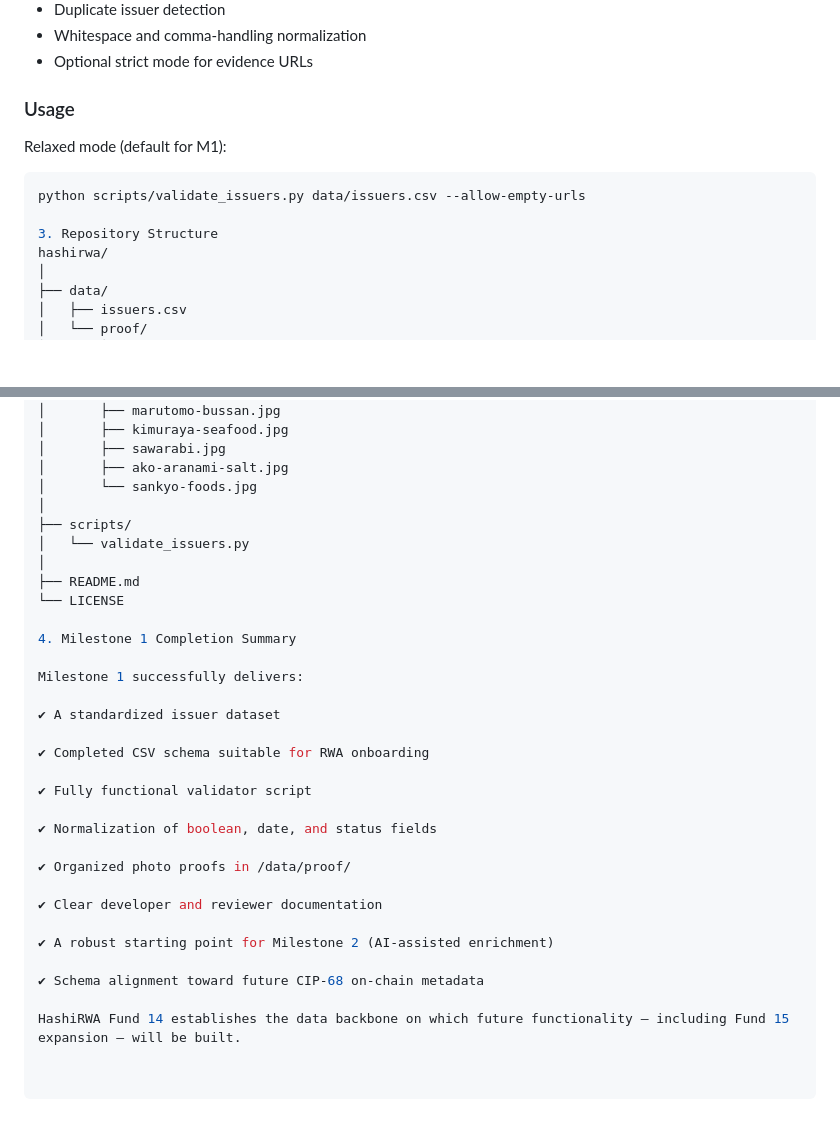
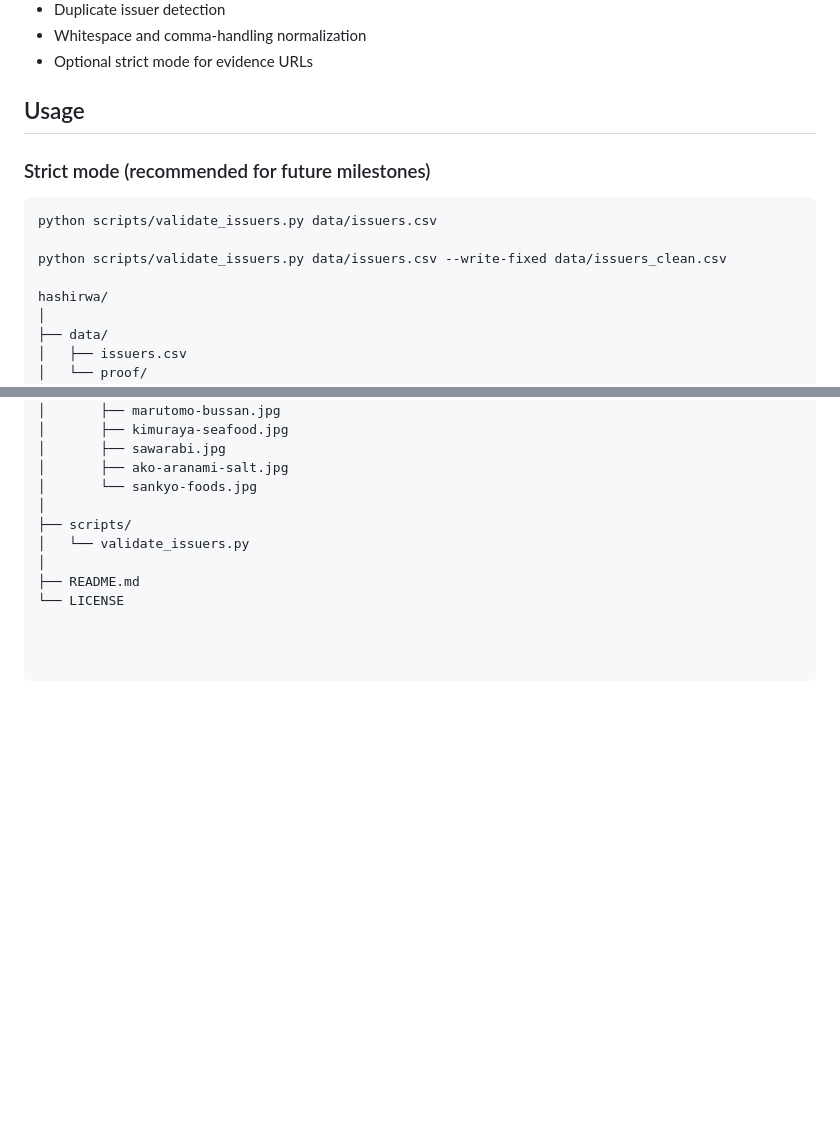
Before and after one commit to Sapient-Predictive-Analytics/hashirwa, a Markdown page: README.md, 2 parts joined by grey strips. Rendered like a GitHub page; blank space fills up the shorter version.

Commit message:
Revise usage section and clean up milestones
Updated usage instructions and removed milestone summary.

````diff
--- a/README.md
+++ b/README.md
@@ -67,13 +67,14 @@ A custom Python validation script ensures consistency and data quality across al
 - Whitespace and comma-handling normalization
 - Optional strict mode for evidence URLs
 
-### Usage
+## Usage
 
-Relaxed mode (default for M1):
+### Strict mode (recommended for future milestones)
 ```bash
-python scripts/validate_issuers.py data/issuers.csv --allow-empty-urls
+python scripts/validate_issuers.py data/issuers.csv
 
-3. Repository Structure
+python scripts/validate_issuers.py data/issuers.csv --write-fixed data/issuers_clean.csv
+
 hashirwa/
 │
 ├── data/
@@ -95,25 +96,3 @@ hashirwa/
 │
 ├── README.md
 └── LICENSE
-
-4. Milestone 1 Completion Summary
-
-Milestone 1 successfully delivers:
-
-✔ A standardized issuer dataset
-
-✔ Completed CSV schema suitable for RWA onboarding
-
-✔ Fully functional validator script
-
-✔ Normalization of boolean, date, and status fields
-
-✔ Organized photo proofs in /data/proof/
-
-✔ Clear developer and reviewer documentation
-
-✔ A robust starting point for Milestone 2 (AI-assisted enrichment)
-
-✔ Schema alignment toward future CIP-68 on-chain metadata
-
-HashiRWA Fund 14 establishes the data backbone on which future functionality — including Fund 15 expansion — will be built.
````
